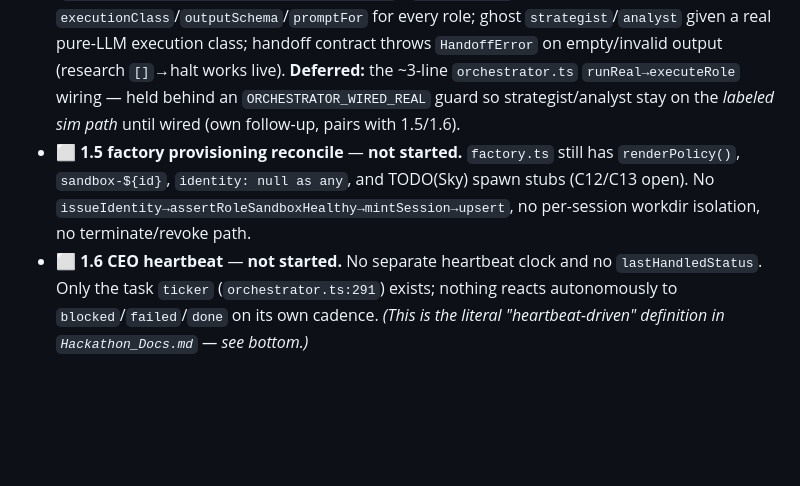
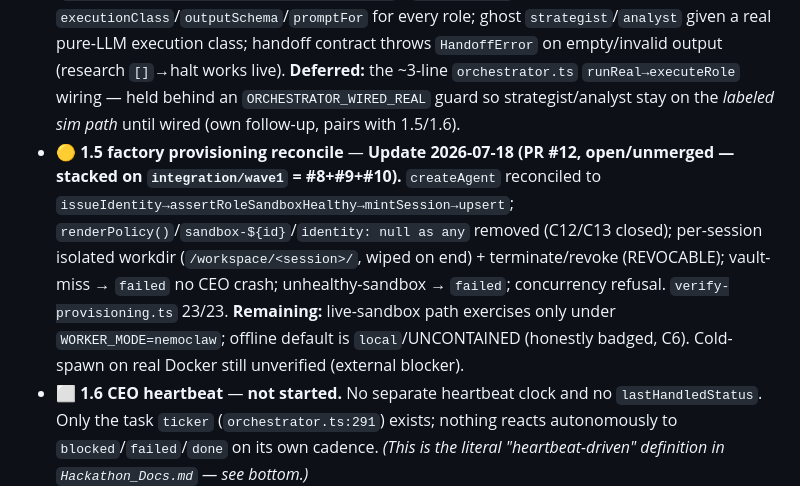
Before and after one commit to CisnerosCodes/agent-maker, a Markdown page: IMPLEMENTATION_PLAN.md, the part around the change. GitHub-like rendering; blank space fills up the shorter version.

```diff
--- a/IMPLEMENTATION_PLAN.md
+++ b/IMPLEMENTATION_PLAN.md
@@ -92,7 +92,7 @@ sandbox** (Docker + installer), which gates 1.2 go-live, 1.8 Layer 2, and 5 harn
 - 🟡 **1.2 NemoClaw spawn seam** — `nemoclaw.ts` implements `spawnWorker`/`dispatch`/`workerStatus` (idempotent, exit-code-distrust, smoke test, redaction). **Update 2026-07-18 (PR #8, open/unmerged):** all 6 `nemoclaw-spawn-fixes.spec.md` findings F1–F6 fixed — F1 policy fail-closed (re-reads policy, ignores exit code), F2 scans RAW completion + surfaces redacted, F3 offline sim seam (`__setCli`), F4/F5/F6. The `egress`/`cred-hygiene`/`dispatch-seam` harness rows now live+green. **Remaining:** (a) **not wired** into factory/orchestrator — nothing calls it yet (rides on 1.5); (b) inline in-sandbox egress scan (`network_middlewares`) deferred, documented as policy-enforced boundary (F4 scope note); (c) cold spawn / in-sandbox blocks still need a live sandbox. **Blocker:** live NemoClaw + factory wiring.
 - 🟡 **1.3 OpenShell policies** — `worker-storebuilder.yaml` (path-level `rules`/`deny_rules`, non-trivial), `worker-research.yaml`, `worker-minimal.yaml` all exist. **Remaining:** `openshell policy validate` not run (needs CLI); §5 in-sandbox adversarial BLOCK tests need a live sandbox.
 - 🟡 **1.4 generic worker executor + handoff contract** — **Update 2026-07-18 (PR #9, open/unmerged):** generic `executeRole()` pipeline built (`buildPrompt→scan→dispatch→scan→parseOutput`); `RoleTemplate` gains `executionClass`/`outputSchema`/`promptFor` for every role; ghost `strategist`/`analyst` given a real pure-LLM execution class; handoff contract throws `HandoffError` on empty/invalid output (research `[]`→halt works live). **Deferred:** the ~3-line `orchestrator.ts` `runReal→executeRole` wiring — held behind an `ORCHESTRATOR_WIRED_REAL` guard so strategist/analyst stay on the *labeled sim path* until wired (own follow-up, pairs with 1.5/1.6).
-- ⬜ **1.5 factory provisioning reconcile** — **not started.** `factory.ts` still has `renderPolicy()`, `sandbox-${id}`, `identity: null as any`, and TODO(Sky) spawn stubs (C12/C13 open). No `issueIdentity→assertRoleSandboxHealthy→mintSession→upsert`, no per-session workdir isolation, no terminate/revoke path.
+- 🟡 **1.5 factory provisioning reconcile** — **Update 2026-07-18 (PR #12, open/unmerged — stacked on `integration/wave1` = #8+#9+#10).** `createAgent` reconciled to `issueIdentity→assertRoleSandboxHealthy→mintSession→upsert`; `renderPolicy()`/`sandbox-${id}`/`identity: null as any` removed (C12/C13 closed); per-session isolated workdir (`/workspace/<session>/`, wiped on end) + terminate/revoke (REVOCABLE); vault-miss → `failed` no CEO crash; unhealthy-sandbox → `failed`; concurrency refusal. `verify-provisioning.ts` 23/23. **Remaining:** live-sandbox path exercises only under `WORKER_MODE=nemoclaw`; offline default is `local`/UNCONTAINED (honestly badged, C6). Cold-spawn on real Docker still unverified (external blocker).
 - ⬜ **1.6 CEO heartbeat** — **not started.** No separate heartbeat clock and no `lastHandledStatus`. Only the task `ticker` (`orchestrator.ts:291`) exists; nothing reacts autonomously to `blocked`/`failed`/`done` on its own cadence. *(This is the literal "heartbeat-driven" definition in `Hackathon_Docs.md` — see bottom.)*
 - 🟡 **1.7 spawn-authority broker** — `spawn-authority.ts` built (5 reject rules, counter, deny logger, never-throws) and unit-verified by `verify-tier1.ts`. **Update 2026-07-18 (PR #10, open/unmerged):** now **wired** — `orchestrator.authorizeRoles()` runs `validateSpawn()` over every emitted `AgentSpec` at the top of `plan()`, short-circuits (all-or-nothing) before the `createAgent` loop; deny mirrors to bus + `spawnDenied` event + honest CEO line + goal `failed`. **Deferred (cross-lane C15):** the row temporarily whitelists `apify`/`APIFY_TOKEN` on `research` (`spawn-authority.ts:44`) because `library.ts` still emits it — drop it from the research template (Tier 2.4 C15), then tighten this row back to `[]`.
 - 🟡 **1.8 poisoned-doc demo** — `demo/poisoned-shoe-report.md` exists; Layer 1 (detection) verified offline (`verify-tier1.ts` §1.8); `injectAttack` wired. **Remaining:** Layer 2 (real OpenShell egress block) + dual-block-with-detection-OFF + cred-hygiene grep all need a **live sandbox** (harness `dual-block`/`cred-hygiene` rows pending).
```
